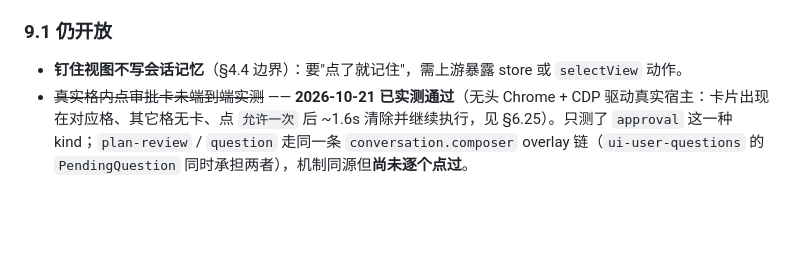
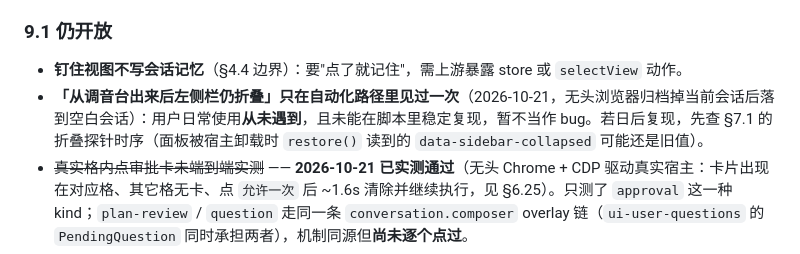
Before and after one commit to dtdths/dsh-mixer, a Markdown page: docs/spec.md, the part around the change. Rendered like a GitHub page; blank space fills up the shorter version.

Commit message:
docs(#1): 记一条只在自动化路径里出现的侧栏折叠观察（用户日常未遇到，不当作 bug）

```diff
--- a/docs/spec.md
+++ b/docs/spec.md
@@ -563,6 +563,7 @@ agent 侧可复核的旁证（**只证明注册事实，不替代本清单的观
 ### 9.1 仍开放
 
 - **钉住视图不写会话记忆**（§4.4 边界）：要"点了就记住"，需上游暴露 store 或 `selectView` 动作。
+- **「从调音台出来后左侧栏仍折叠」只在自动化路径里见过一次**（2026-10-21，无头浏览器归档掉当前会话后落到空白会话）：用户日常使用**从未遇到**，且未能在脚本里稳定复现，暂不当作 bug。若日后复现，先查 §7.1 的折叠探针时序（面板被宿主卸载时 `restore()` 读到的 `data-sidebar-collapsed` 可能还是旧值）。
 - ~~真实格内点审批卡未端到端实测~~ —— **2026-10-21 已实测通过**（无头 Chrome + CDP 驱动真实宿主：卡片出现在对应格、其它格无卡、点 `允许一次` 后 ~1.6s 清除并继续执行，见 §6.25）。只测了 `approval` 这一种 kind；`plan-review` / `question` 走同一条 `conversation.composer` overlay 链（`ui-user-questions` 的 `PendingQuestion` 同时承担两者），机制同源但**尚未逐个点过**。
 - **侧栏折叠状态需 layout API**（§7.1）。
 - **`completionUnread` 绿点在本插件里不会被"看过"清除**（§4.3b 语义陷阱）：v1 接受该语义；若日后不可接受，备选是插件自持一份 seen 集合、只在插件内算未读。
```
